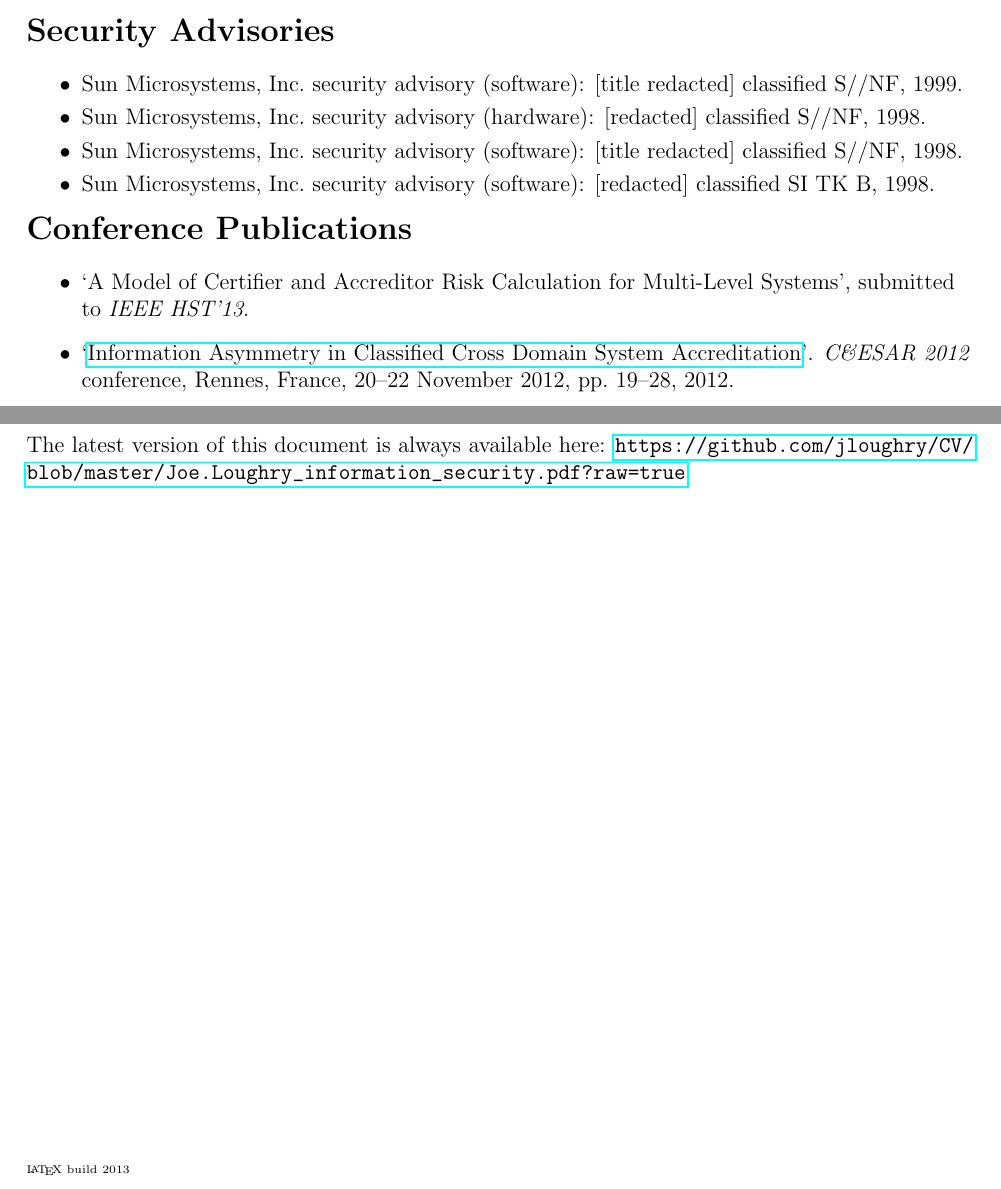
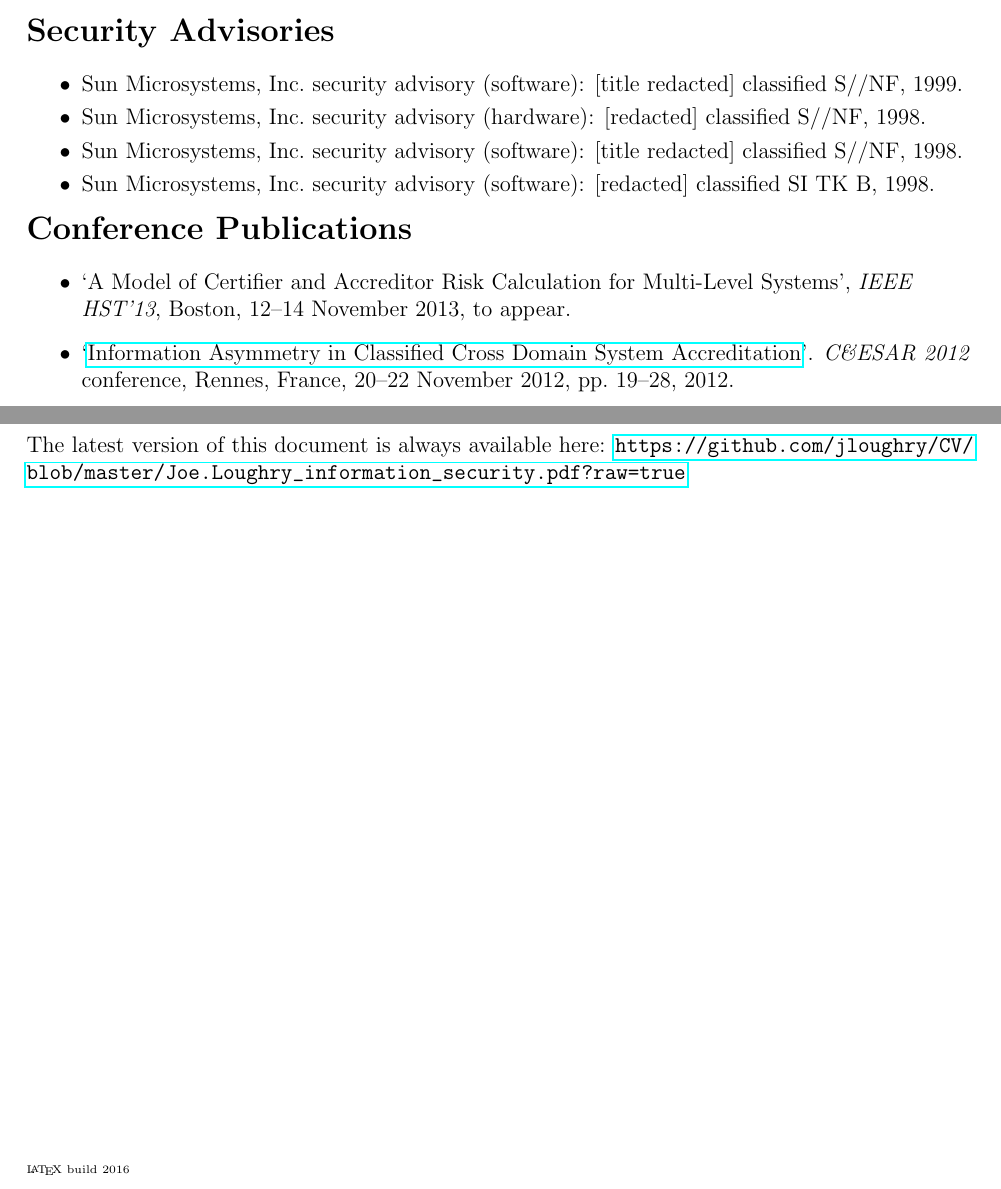
Before and after one commit to jloughry/CV, a LaTeX CV (loughry_cv.tex, which reads build_counter.txt): two parts of pages 2 and 4 of 4, joined at a grey line, cut so that both start at the same text. Compiled offline with pdfLaTeX.

Commit message:
updated IEEE conference in Boston (to appear)

```diff
--- a/build_counter.txt
+++ b/build_counter.txt
@@ -1 +1 @@
-2013
+2016
--- a/loughry_cv.tex
+++ b/loughry_cv.tex
@@ -214,7 +214,7 @@ Email: \href{mailto:joe.loughry@gmail.com}{\nolinkurl{joe.loughry@gmail.com}}\hf
 
 \begin{itemize}
 	\item `A Model of Certifier and Accreditor Risk Calculation for Multi-Level Systems',
-		submitted to \emph{IEEE HST'13}.
+		\emph{IEEE HST'13}, Boston, 12--14 November 2013, to appear.
 
 	\item `\href{http://applied-math.org/CESAR2012_information_asymmetry.pdf}{Information
 		Asymmetry in Classified Cross Domain System Accreditation}'.  \emph{C\&ESAR 2012}
```
Also changed, not shown: Joe.Loughry_information_security.pdf, Joe.Loughry_references.pdf.
